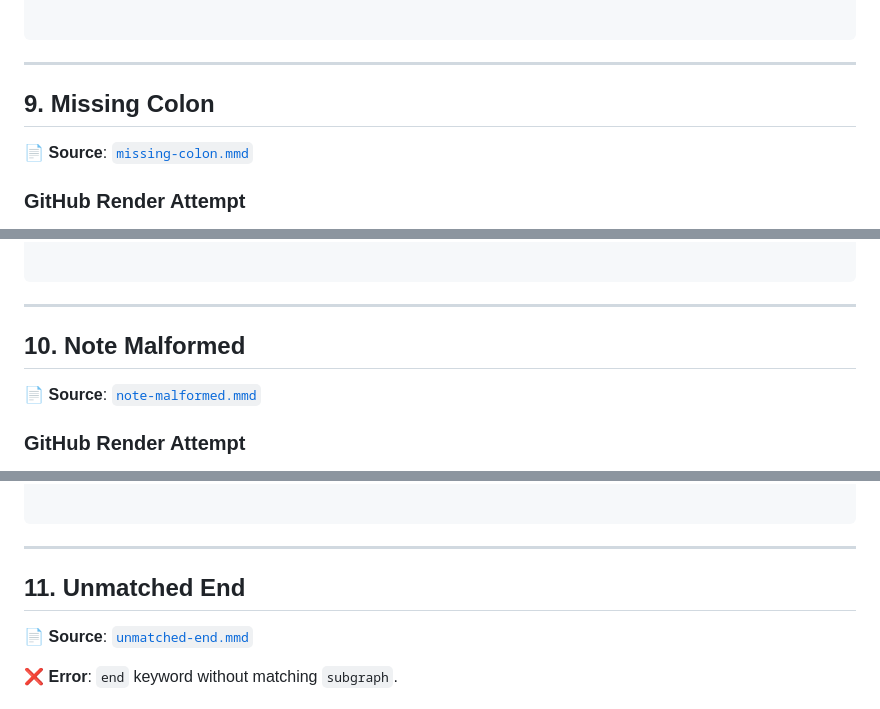
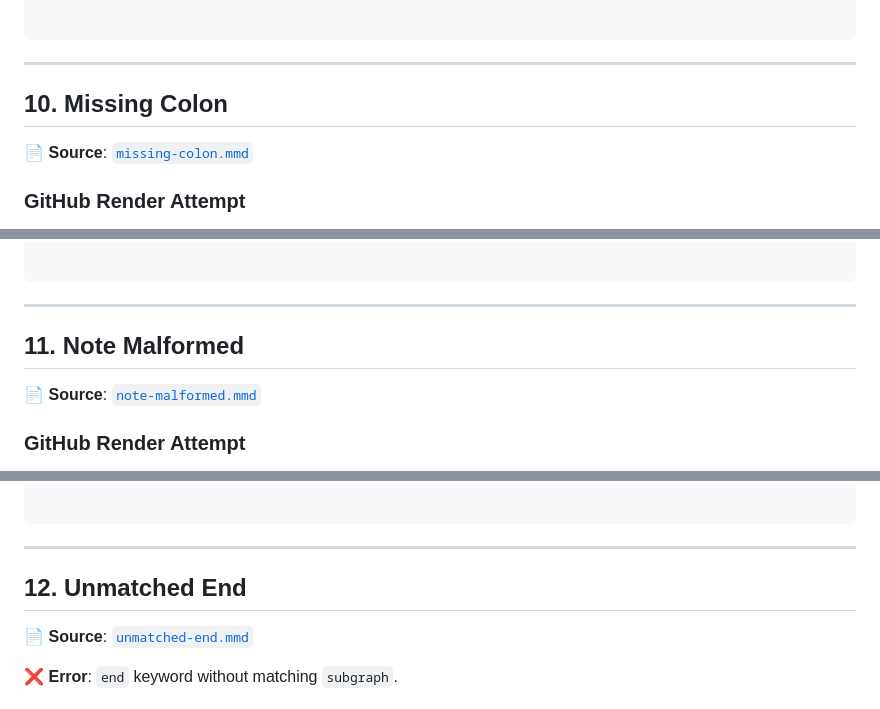
Before and after one commit to probelabs/mermaid-lint, a Markdown page: test-fixtures/sequence/INVALID_DIAGRAMS.md, 3 parts joined by grey strips. Drawn GitHub-style; folded sections open.

```diff
--- a/test-fixtures/sequence/INVALID_DIAGRAMS.md
+++ b/test-fixtures/sequence/INVALID_DIAGRAMS.md
@@ -567,7 +632,7 @@ sequenceDiagram
 
 ---
 
-## 9. Missing Colon
+## 10. Missing Colon
 
 📄 **Source**: [`missing-colon.mmd`](./invalid/missing-colon.mmd)
 
@@ -631,7 +696,7 @@ sequenceDiagram
 
 ---
 
-## 10. Note Malformed
+## 11. Note Malformed
 
 📄 **Source**: [`note-malformed.mmd`](./invalid/note-malformed.mmd)
 
@@ -695,7 +760,7 @@ sequenceDiagram
 
 ---
 
-## 11. Unmatched End
+## 12. Unmatched End
 
 📄 **Source**: [`unmatched-end.mmd`](./invalid/unmatched-end.mmd)
 
```
Also changed, not shown: other parts of test-fixtures/sequence/INVALID_DIAGRAMS.md (+83 -18 lines).
